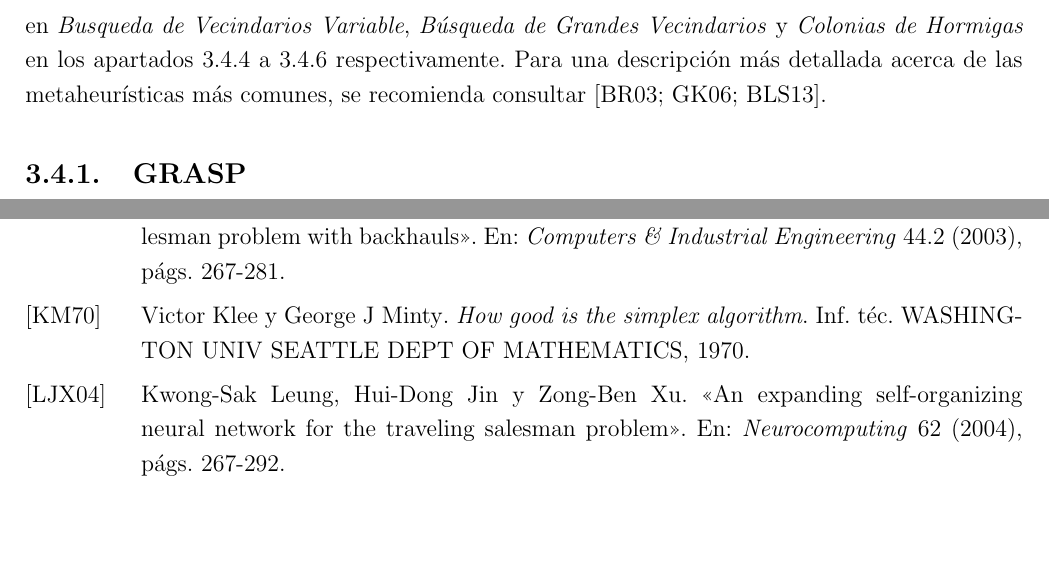
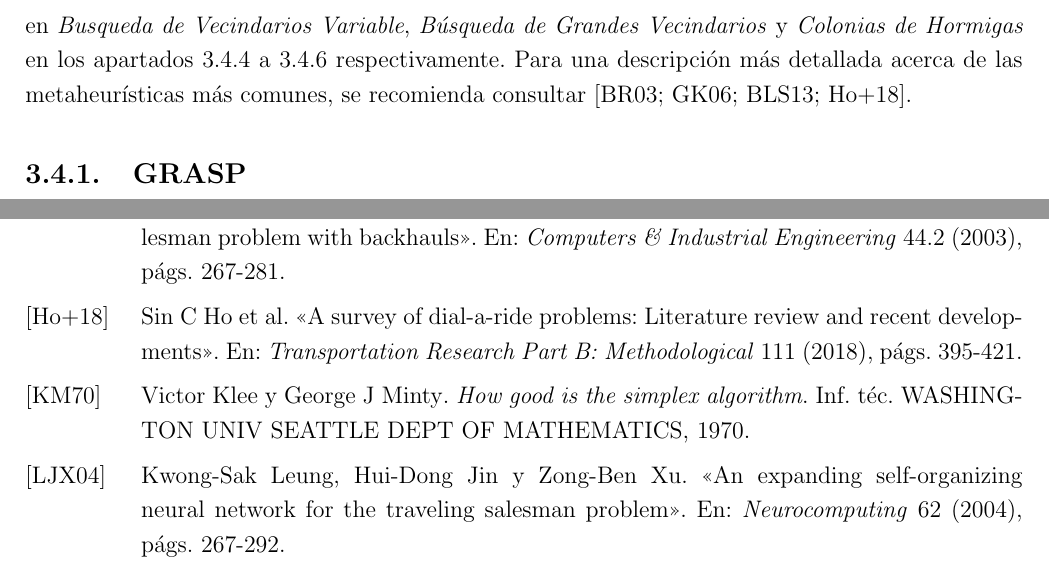
Before and after one commit to garciparedes/tfg-dial-a-ride-problem, a LaTeX thesis (document/document.tex, which reads document/bib/surveys.bib, document/tex/chapters/solving.tex): two parts of pages 54 and 64 of 65 before the commit and two parts of pages 54 and 64 of 66 after it, joined at a grey line, cut so that both start at the same text, the shorter picture padded with empty space. Compiled offline with pdfLaTeX.

Commit message:
* Included Ho citation.

```diff
--- a/document/bib/surveys.bib
+++ b/document/bib/surveys.bib
@@ -11,3 +15,10 @@
+  journal={Transportation Research Part B: Methodological},
+  volume={111},
+  pages={395--421},
+  year={2018},
+  publisher={Elsevier}
+}
+
 @article{boussaid2013survey,
   title={A survey on optimization metaheuristics},
   author={Boussaid, Ilhem and Lepagnot, Julien and Siarry, Patrick},
--- a/document/tex/chapters/solving.tex
+++ b/document/tex/chapters/solving.tex
@@ -274,7 +274,7 @@
       El concepto de \emph{metaheurística} surge tras la necesidad de desarrollar estrategias de resolución apoyadas en otras (típicamente más sencillas) las cuales, en muchas ocasiones, no son capaces de proporcionar soluciones lo suficientemente satisfactorias por si solas a pesar de basarse en intuiciones coherentes para llegar a soluciones adecuadas pero que a su vez presentan alguna limitación que por si solas no les permite alcanzar el resultado deseado. En esta línea, la función de una \emph{metaheurística} trata de tener en cuenta dichas limitaciones para así tomar las decisiones pertinentes que reduzcan dichos efectos no deseados.
 
       \paragraph{}
-      A modo de ejemplo, este tipo de acciones podría ir desde limitar la voracidad de un algoritmo greedy para evitar caer en mínimos locales, hasta controlar el tiempo de ejecución de un método de resolución exacto, cuando el ratio de mejora relativa obtenido por este alcance una determinada cota mínima. Sin embargo, las \emph{metaheurísticas} uno solo se limitan a este tipo de acciones posibles, sino que abarcan un gran número de posibilidades tal y como se verá a lo largo del apartado, la cual se orienta hacia las más populares en lo relacionado con el \emph{problema Dial-a-Ride}. En primer lugar, en el \cref{sec:solving_grasp} se describirá la estrategia \emph{GRASP}. Posteriormente, en el \cref{sec:solving_simulated_anneling} se describe la idea subyacente tras los métodos basados en \emph{Simulated Anneling}. A continuación se comenta la metaheurística de \emph{Búsqueda Tabú}. Finalmente, se comentan las metaheurísticas basadas en \emph{Busqueda de Vecindarios Variable}, \emph{Búsqueda de Grandes Vecindarios} y \emph{Colonias de Hormigas} en los \cref{sec:solving_ant_colony,sec:solving_vns,sec:solving_lns} respectivamente. Para una descripción más detallada acerca de las metaheurísticas más comunes, se recomienda consultar \cite{blum2003metaheuristics,glover2006handbook,boussaid2013survey}.
+      A modo de ejemplo, este tipo de acciones podría ir desde limitar la voracidad de un algoritmo greedy para evitar caer en mínimos locales, hasta controlar el tiempo de ejecución de un método de resolución exacto, cuando el ratio de mejora relativa obtenido por este alcance una determinada cota mínima. Sin embargo, las \emph{metaheurísticas} uno solo se limitan a este tipo de acciones posibles, sino que abarcan un gran número de posibilidades tal y como se verá a lo largo del apartado, la cual se orienta hacia las más populares en lo relacionado con el \emph{problema Dial-a-Ride}. En primer lugar, en el \cref{sec:solving_grasp} se describirá la estrategia \emph{GRASP}. Posteriormente, en el \cref{sec:solving_simulated_anneling} se describe la idea subyacente tras los métodos basados en \emph{Simulated Anneling}. A continuación se comenta la metaheurística de \emph{Búsqueda Tabú}. Finalmente, se comentan las metaheurísticas basadas en \emph{Busqueda de Vecindarios Variable}, \emph{Búsqueda de Grandes Vecindarios} y \emph{Colonias de Hormigas} en los \cref{sec:solving_ant_colony,sec:solving_vns,sec:solving_lns} respectivamente. Para una descripción más detallada acerca de las metaheurísticas más comunes, se recomienda consultar \cite{blum2003metaheuristics,glover2006handbook,boussaid2013survey,ho2018survey}.
 
       \subsection{GRASP}
       \label{sec:solving_grasp}
```
Also changed, not shown: document/document.pdf, document/bib/surveys.bib (4 more changed lines).
